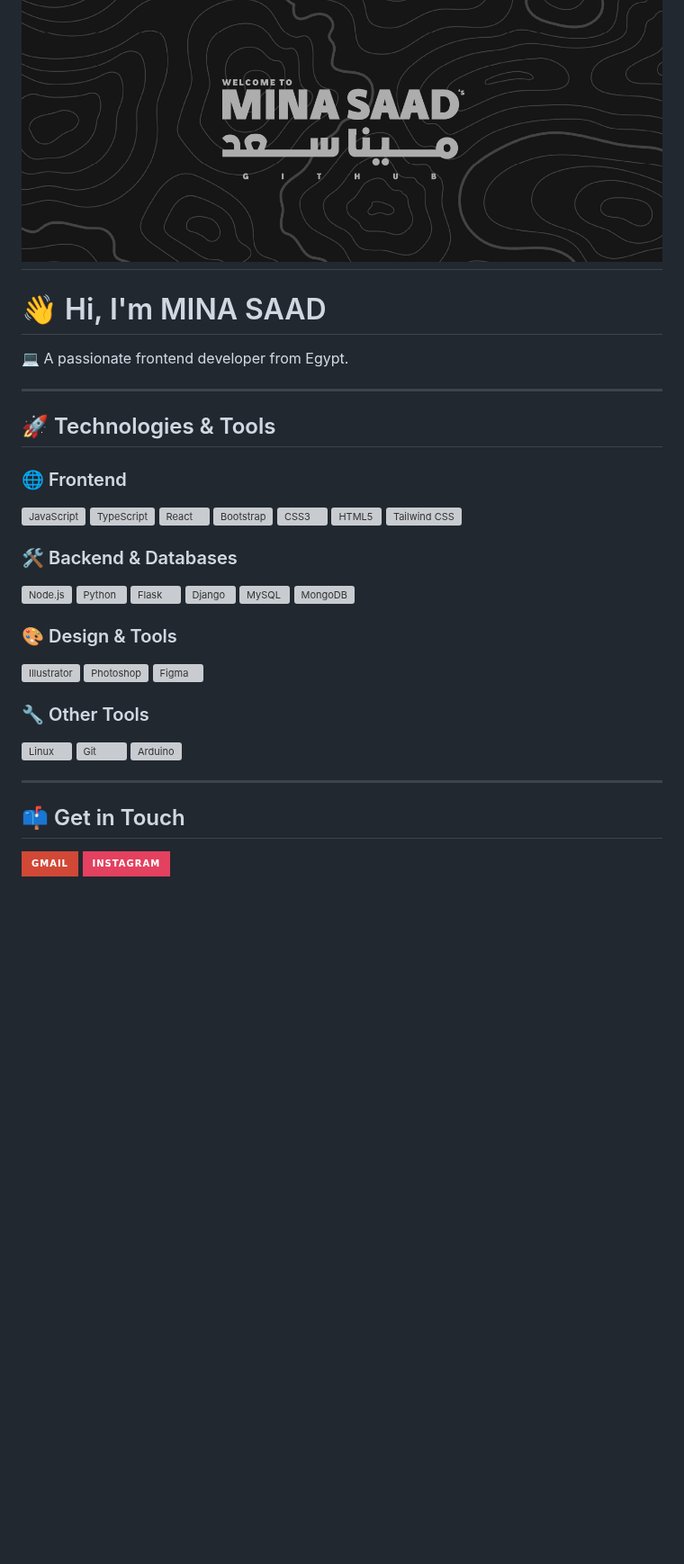
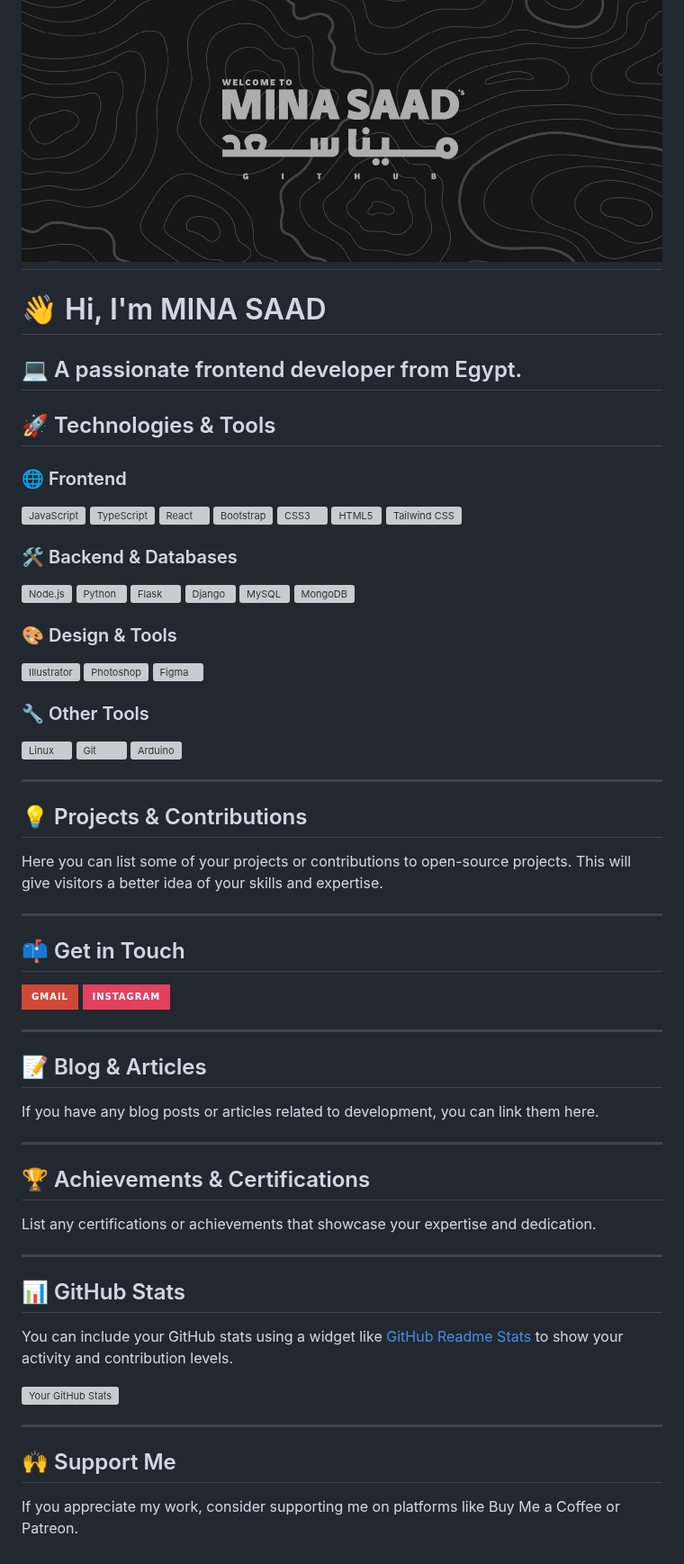
Before and after one commit to MinaSaadallah/minasaadallah, a Markdown page: README.md, the part around one of its changes. Shown at 90% size. GitHub-like rendering; badges without logos; blank space fills up the shorter version; grey boxes are pictures that could not be loaded.

```diff
--- a/README.md
+++ b/README.md
@@ -1,11 +1,7 @@
 # ![Banner](BANNER.png)
-
 # 👋 Hi, I'm MINA SAAD
-
 💻 A passionate frontend developer from Egypt.
-
 ---
-
 ## 🚀 Technologies & Tools
 
 ### 🌐 Frontend
@@ -44,9 +40,11 @@
 </p>
 
 ---
+## 💡 Projects & Contributions
+Here you can list some of your projects or contributions to open-source projects. This will give visitors a better idea of your skills and expertise.
 
+---
 ## 📫 Get in Touch
-
 <p>
   <a href="mailto:minasaad.dev@gmail.com">
     <img src="https://img.shields.io/badge/Gmail-D14836?style=for-the-badge&logo=gmail&logoColor=white" alt="Email" />
@@ -55,3 +53,21 @@
     <img src="https://img.shields.io/badge/Instagram-E4405F?style=for-the-badge&logo=instagram&logoColor=white" alt="Instagram" />
   </a>
 </p>
+
+---
+## 📝 Blog & Articles
+If you have any blog posts or articles related to development, you can link them here.
+
+---
+## 🏆 Achievements & Certifications
+List any certifications or achievements that showcase your expertise and dedication.
+
+---
+## 📊 GitHub Stats
+You can include your GitHub stats using a widget like [GitHub Readme Stats](https://github.com/anuraghazra/github-readme-stats) to show your activity and contribution levels.
+
+[![Your GitHub Stats](https://github-readme-stats.vercel.app/api?username=your_username&show_icons=true&theme=dark)](https://github.com/anuraghazra/github-readme-stats)
+
+---
+## 🙌 Support Me
+If you appreciate my work, consider supporting me on platforms like Buy Me a Coffee or Patreon.
```
Also changed, not shown: other parts of README.md (+19 -19 lines).
